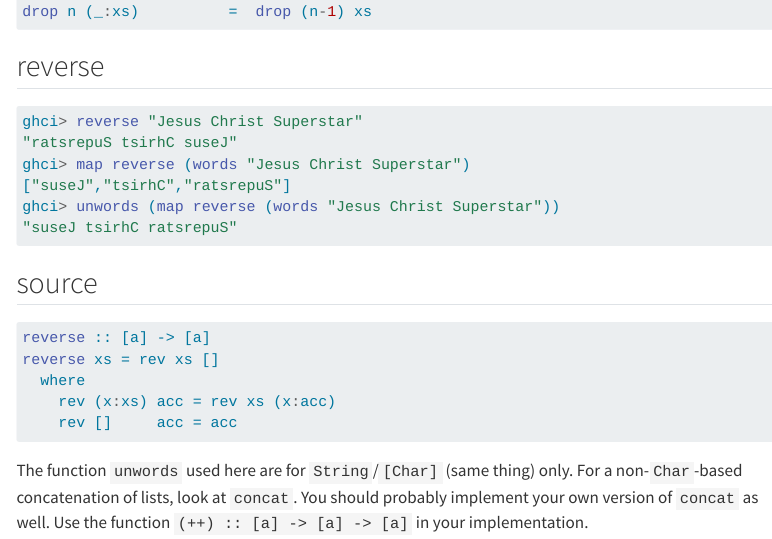
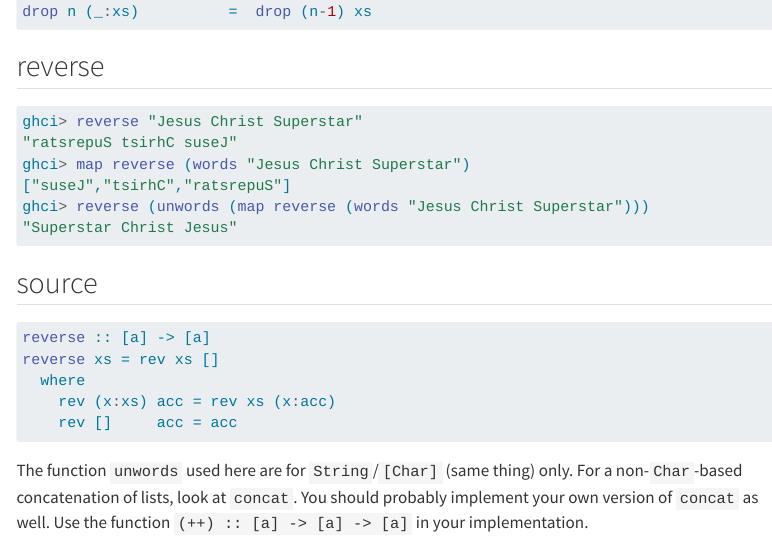
Before and after one commit to sasja-san/boom-hs, a Quarto document (02_my_funs.qmd): the page in a window 1100 px wide, from 4720 px down. Rendered offline with R 4.5, knitr and Pandoc in place of Quarto, with nearby package versions; menus at the side of the page are left out; long lines of code are wrapped.

Commit message:
better example for reverse

````diff
--- a/02_my_funs.qmd
+++ b/02_my_funs.qmd
@@ -312,8 +312,8 @@ ghci> reverse "Jesus Christ Superstar"
 "ratsrepuS tsirhC suseJ"
 ghci> map reverse (words "Jesus Christ Superstar")
 ["suseJ","tsirhC","ratsrepuS"]
-ghci> unwords (map reverse (words "Jesus Christ Superstar"))
-"suseJ tsirhC ratsrepuS"
+ghci> reverse (unwords (map reverse (words "Jesus Christ Superstar")))
+"Superstar Christ Jesus"
 ```
 ## source
 ```{.haskell}
````
Also changed, not shown: docs/search.json, 1 other file.
